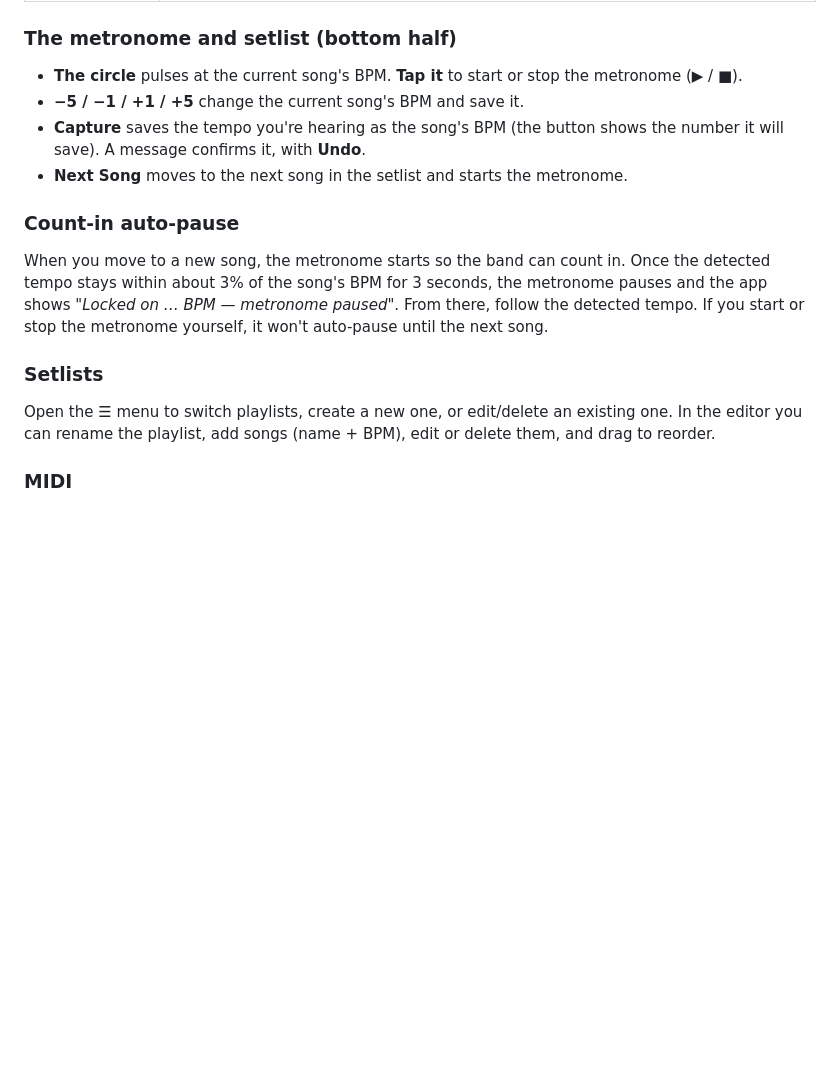
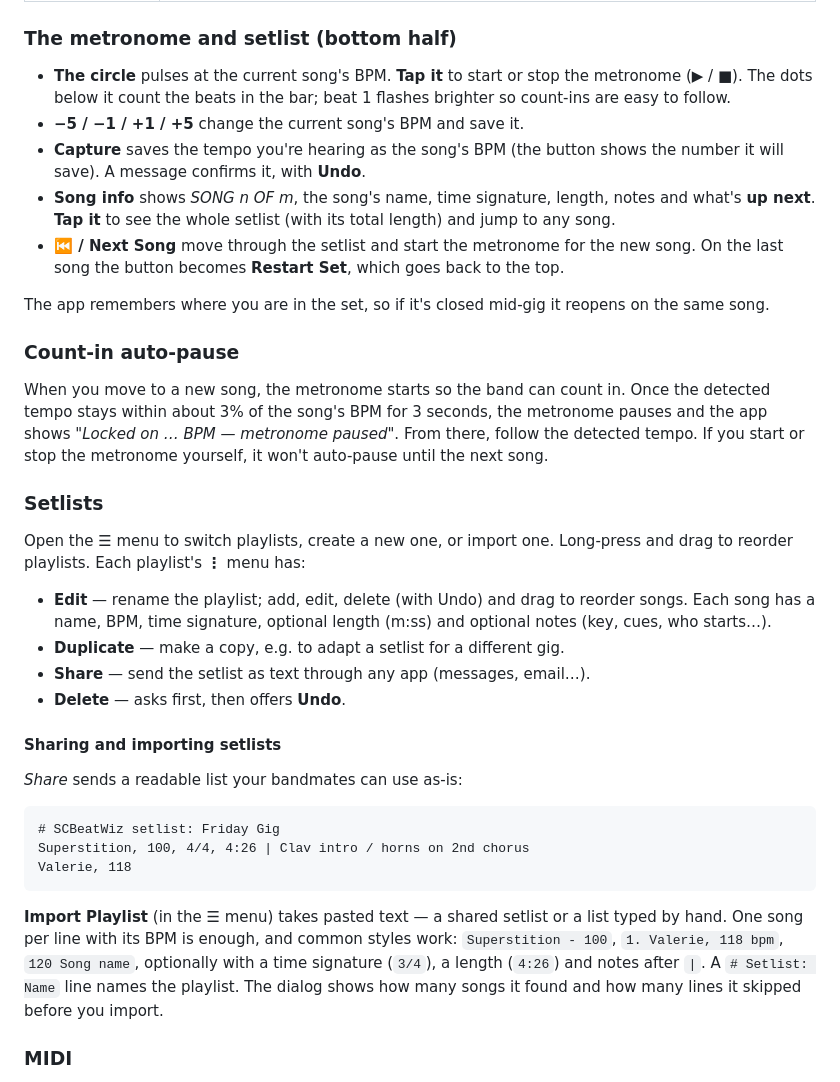
Before and after one commit to greenlava82/Beth, a Markdown page: README.md, the part around one of its changes. Rendered like a GitHub page; blank space fills up the shorter version.

````diff
--- a/README.md
+++ b/README.md
@@ -45,12 +47,20 @@ On first launch, allow microphone access. The app starts listening right away
 ### The metronome and setlist (bottom half)
 
 - **The circle** pulses at the current song's BPM. **Tap it** to start or stop
-  the metronome (▶ / ■).
+  the metronome (▶ / ■). The dots below it count the beats in the bar; beat 1
+  flashes brighter so count-ins are easy to follow.
 - **−5 / −1 / +1 / +5** change the current song's BPM and save it.
 - **Capture** saves the tempo you're hearing as the song's BPM (the button
   shows the number it will save). A message confirms it, with **Undo**.
-- **Next Song** moves to the next song in the setlist and starts the
-  metronome.
+- **Song info** shows *SONG n OF m*, the song's name, time signature, length,
+  notes and what's **up next**. **Tap it** to see the whole setlist (with its
+  total length) and jump to any song.
+- **⏮ / Next Song** move through the setlist and start the metronome for the
+  new song. On the last song the button becomes **Restart Set**, which goes
+  back to the top.
+
+The app remembers where you are in the set, so if it's closed mid-gig it
+reopens on the same song.
 
 ### Count-in auto-pause
 
@@ -62,9 +72,32 @@ yourself, it won't auto-pause until the next song.
 
 ### Setlists
 
-Open the ☰ menu to switch playlists, create a new one, or edit/delete an
-existing one. In the editor you can rename the playlist, add songs (name +
-BPM), edit or delete them, and drag to reorder.
+Open the ☰ menu to switch playlists, create a new one, or import one.
+Long-press and drag to reorder playlists. Each playlist's **⋮** menu has:
+
+- **Edit** — rename the playlist; add, edit, delete (with Undo) and drag to
+  reorder songs. Each song has a name, BPM, time signature, optional length
+  (m:ss) and optional notes (key, cues, who starts…).
+- **Duplicate** — make a copy, e.g. to adapt a setlist for a different gig.
+- **Share** — send the setlist as text through any app (messages, email…).
+- **Delete** — asks first, then offers **Undo**.
+
+#### Sharing and importing setlists
+
+*Share* sends a readable list your bandmates can use as-is:
+
+```
+# SCBeatWiz setlist: Friday Gig
+Superstition, 100, 4/4, 4:26 | Clav intro / horns on 2nd chorus
+Valerie, 118
+```
+
+**Import Playlist** (in the ☰ menu) takes pasted text — a shared setlist or a
+list typed by hand. One song per line with its BPM is enough, and common
+styles work: `Superstition - 100`, `1. Valerie, 118 bpm`, `120 Song name`,
+optionally with a time signature (`3/4`), a length (`4:26`) and notes after
+` | `. A `# Setlist: Name` line names the playlist. The dialog shows how many
+songs it found and how many lines it skipped before you import.
 
 ### MIDI
 
````
Also changed, not shown: other parts of README.md (+7 -1 lines), CLAUDE.md (+17 -4 lines), docs/screenshot.png.
